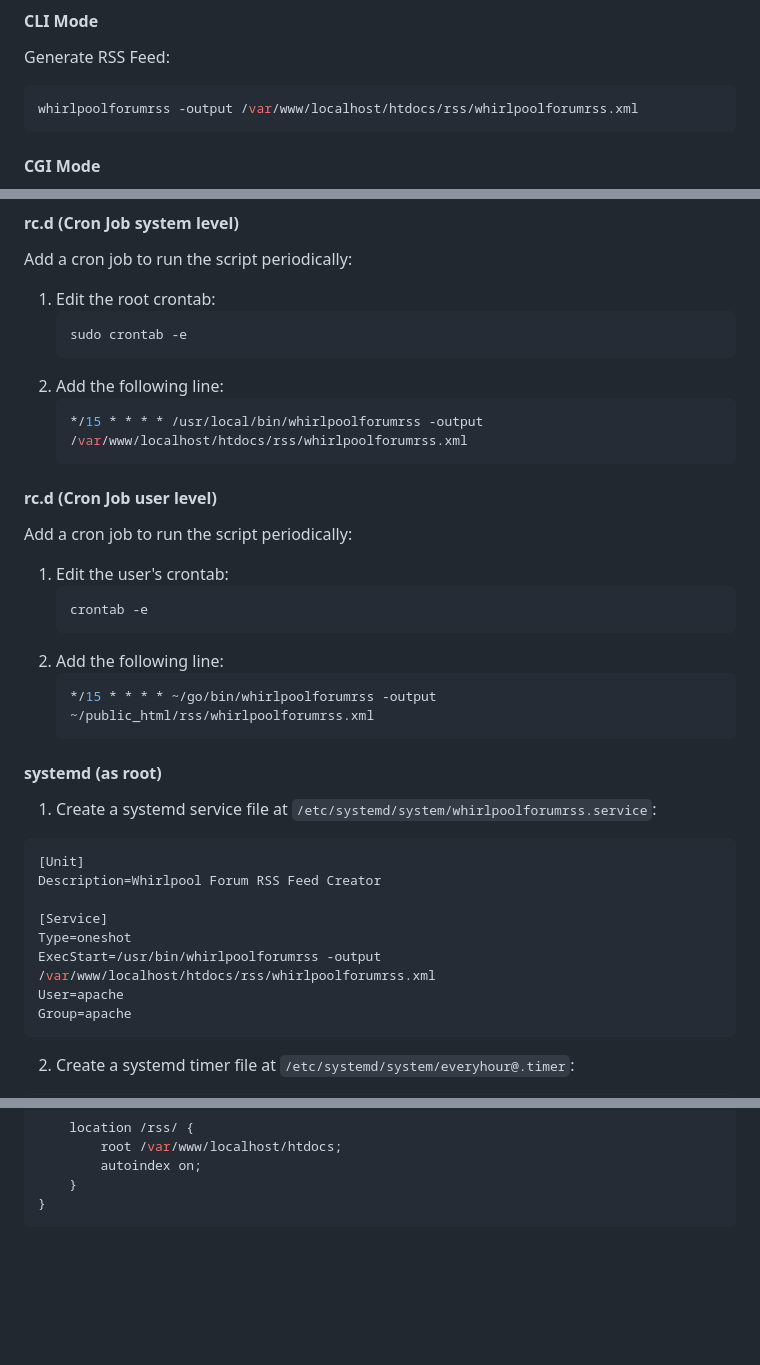
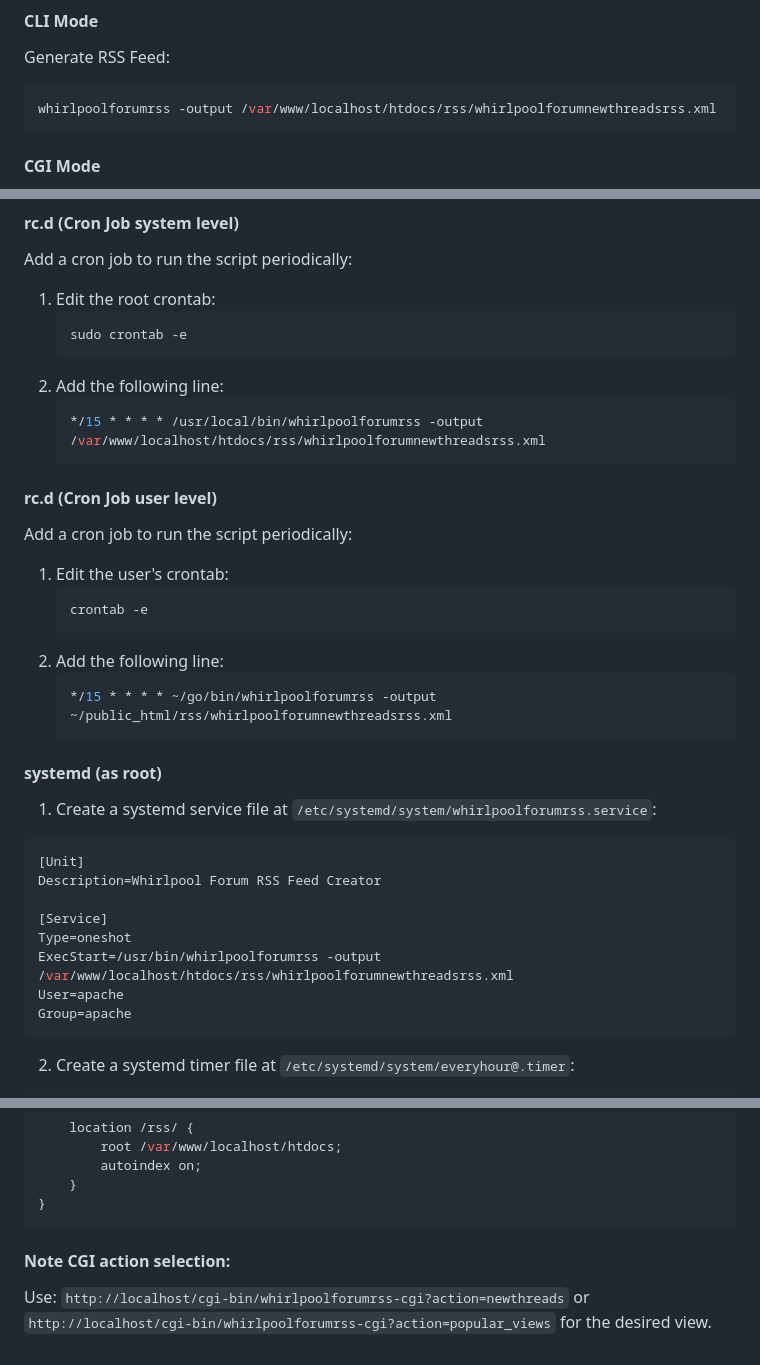
Before and after one commit to arran4/whirlpool-forum-rss, a Markdown page: readme.md, 3 parts joined by grey strips. GitHub-like rendering; blank space fills up the shorter version.

````diff
--- a/readme.md
+++ b/readme.md
@@ -30,7 +30,7 @@ This installs to `$HOME/go/bin` (typically; check with `go env`).
 #### CLI Mode
 Generate RSS Feed:
 ```bash
-whirlpoolforumrss -output /var/www/localhost/htdocs/rss/whirlpoolforumrss.xml
+whirlpoolforumrss -output /var/www/localhost/htdocs/rss/whirlpoolforumnewthreadsrss.xml
 ```
 
 #### CGI Mode
@@ -51,7 +51,7 @@ Add a cron job to run the script periodically:
    ```
 2. Add the following line:
    ```bash
-   */15 * * * * /usr/local/bin/whirlpoolforumrss -output /var/www/localhost/htdocs/rss/whirlpoolforumrss.xml
+   */15 * * * * /usr/local/bin/whirlpoolforumrss -output /var/www/localhost/htdocs/rss/whirlpoolforumnewthreadsrss.xml
    ```
 
 #### rc.d (Cron Job user level)
@@ -62,7 +62,7 @@ Add a cron job to run the script periodically:
    ```
 2. Add the following line:
    ```bash
-   */15 * * * * ~/go/bin/whirlpoolforumrss -output ~/public_html/rss/whirlpoolforumrss.xml
+   */15 * * * * ~/go/bin/whirlpoolforumrss -output ~/public_html/rss/whirlpoolforumnewthreadsrss.xml
    ```
 
 #### systemd (as root)
@@ -73,7 +73,7 @@ Description=Whirlpool Forum RSS Feed Creator
 
 [Service]
 Type=oneshot
-ExecStart=/usr/bin/whirlpoolforumrss -output /var/www/localhost/htdocs/rss/whirlpoolforumrss.xml
+ExecStart=/usr/bin/whirlpoolforumrss -output /var/www/localhost/htdocs/rss/whirlpoolforumnewthreadsrss.xml
 User=apache
 Group=apache
 ```
@@ -177,3 +177,8 @@ server {
     }
 }
 ```
+
+#### Note CGI action selection:
+
+Use: `http://localhost/cgi-bin/whirlpoolforumrss-cgi?action=newthreads` or `http://localhost/cgi-bin/whirlpoolforumrss-cgi?action=popular_views`
+for the desired view.
````
Also changed, not shown: other parts of readme.md (+2 -2 lines).
